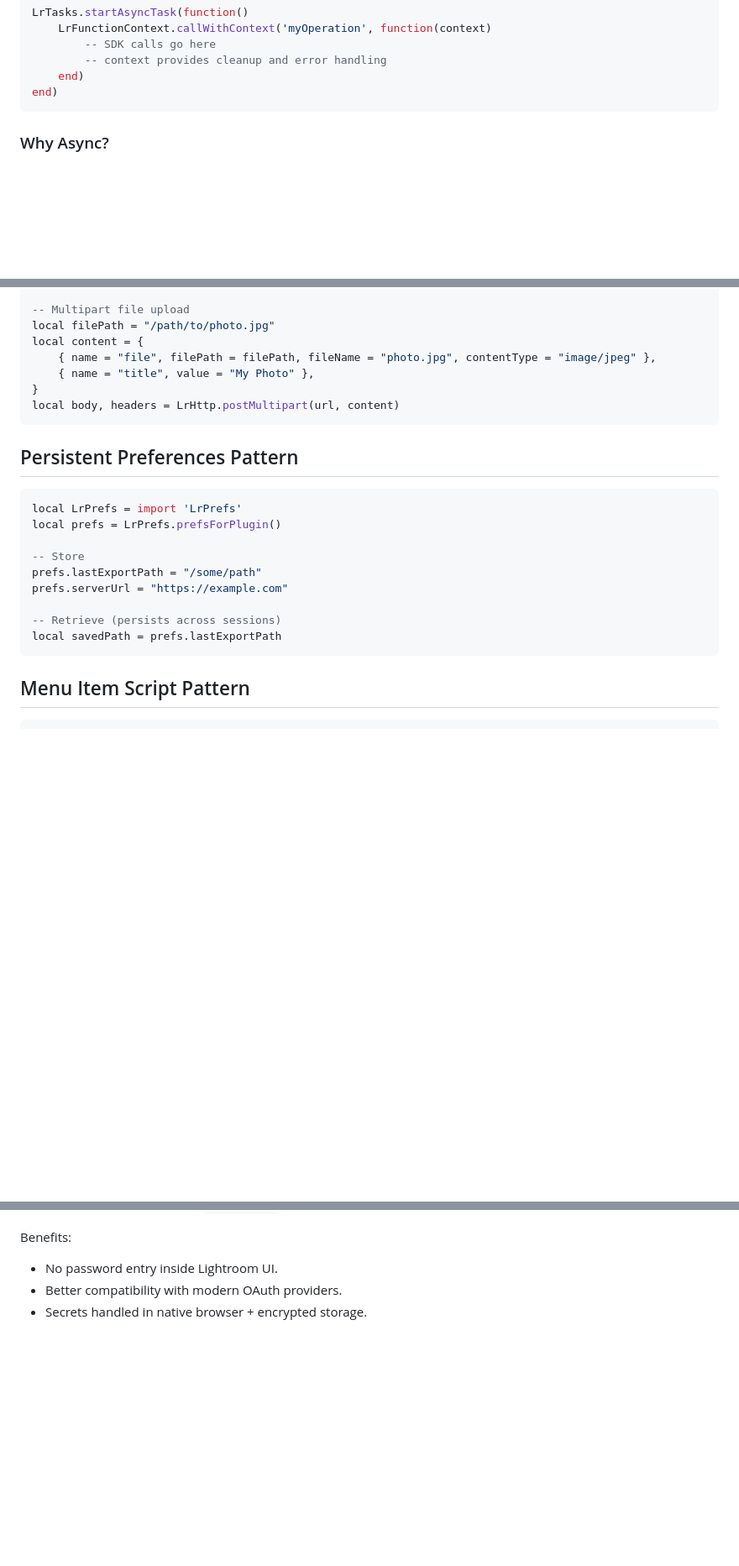
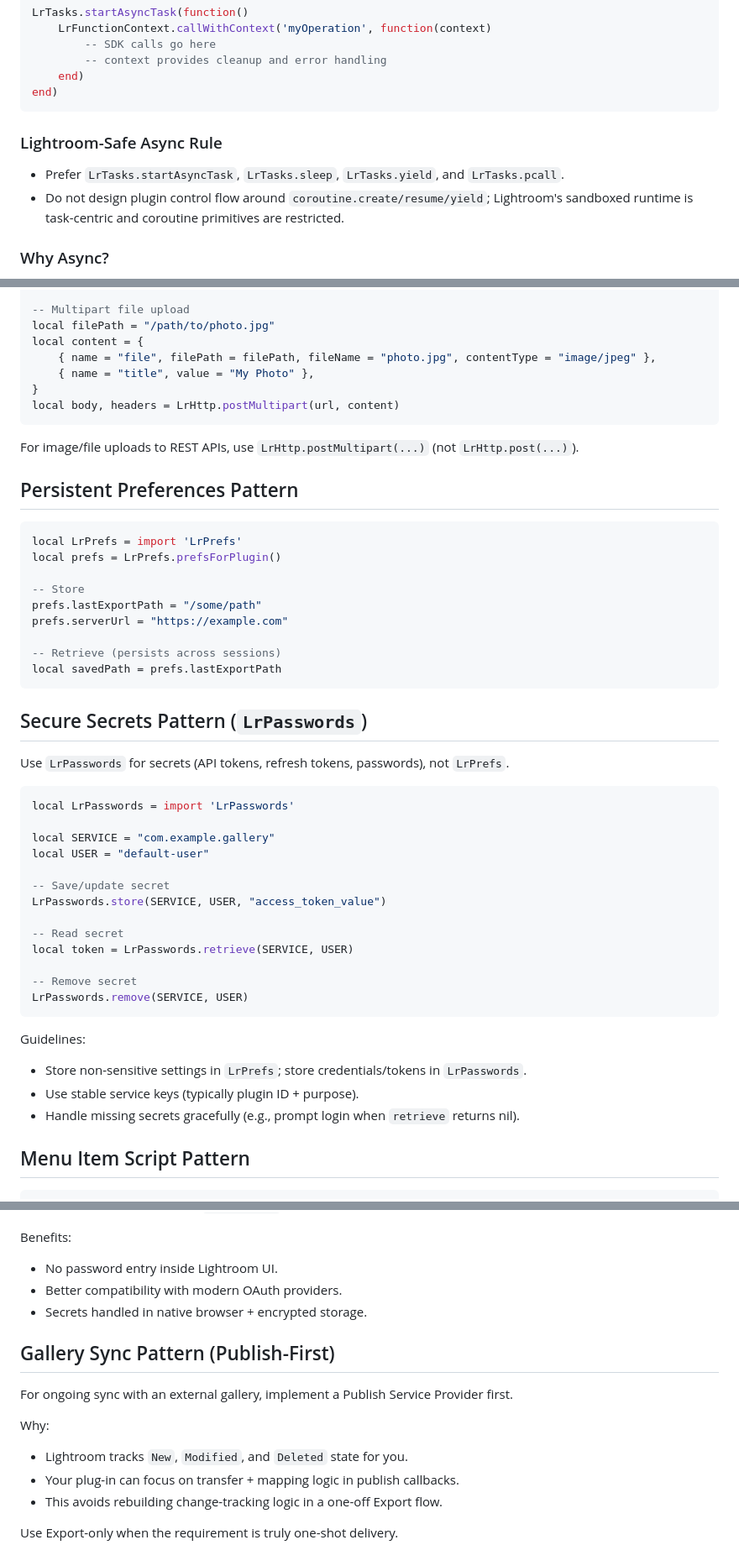
Before and after one commit to ostark/lightroom-knowhow, a Markdown page: docs/sdk-reference/09-patterns.md, 3 parts joined by grey strips. Shown at 84% size. GitHub-like rendering; blank space fills up the shorter version.

Commit message:
New learnings

````diff
--- a/docs/sdk-reference/09-patterns.md
+++ b/docs/sdk-reference/09-patterns.md
@@ -14,6 +14,10 @@ LrTasks.startAsyncTask(function()
     end)
 end)
 ```
+
+### Lightroom-Safe Async Rule
+- Prefer `LrTasks.startAsyncTask`, `LrTasks.sleep`, `LrTasks.yield`, and `LrTasks.pcall`.
+- Do not design plugin control flow around `coroutine.create/resume/yield`; Lightroom's sandboxed runtime is task-centric and coroutine primitives are restricted.
 
 ### Why Async?
 - Lightroom's main thread is the UI thread
@@ -222,6 +226,8 @@ local content = {
 local body, headers = LrHttp.postMultipart(url, content)
 ```
 
+For image/file uploads to REST APIs, use `LrHttp.postMultipart(...)` (not `LrHttp.post(...)`).
+
 ## Persistent Preferences Pattern
 ```lua
 local LrPrefs = import 'LrPrefs'
@@ -234,6 +240,30 @@ prefs.serverUrl = "https://example.com"
 -- Retrieve (persists across sessions)
 local savedPath = prefs.lastExportPath
 ```
+
+## Secure Secrets Pattern (`LrPasswords`)
+Use `LrPasswords` for secrets (API tokens, refresh tokens, passwords), not `LrPrefs`.
+
+```lua
+local LrPasswords = import 'LrPasswords'
+
+local SERVICE = "com.example.gallery"
+local USER = "default-user"
+
+-- Save/update secret
+LrPasswords.store(SERVICE, USER, "access_token_value")
+
+-- Read secret
+local token = LrPasswords.retrieve(SERVICE, USER)
+
+-- Remove secret
+LrPasswords.remove(SERVICE, USER)
+```
+
+Guidelines:
+- Store non-sensitive settings in `LrPrefs`; store credentials/tokens in `LrPasswords`.
+- Use stable service keys (typically plugin ID + purpose).
+- Handle missing secrets gracefully (e.g., prompt login when `retrieve` returns nil).
 
 ## Menu Item Script Pattern
 ```lua
@@ -618,3 +648,13 @@ Benefits:
 - No password entry inside Lightroom UI.
 - Better compatibility with modern OAuth providers.
 - Secrets handled in native browser + encrypted storage.
+
+## Gallery Sync Pattern (Publish-First)
+For ongoing sync with an external gallery, implement a Publish Service Provider first.
+
+Why:
+- Lightroom tracks `New`, `Modified`, and `Deleted` state for you.
+- Your plug-in can focus on transfer + mapping logic in publish callbacks.
+- This avoids rebuilding change-tracking logic in a one-off Export flow.
+
+Use Export-only when the requirement is truly one-shot delivery.
````
Also changed, not shown: docs/sdk-reference/02-export-publish.md (+12 -0 lines), docs/sdk-reference/10-limitations.md (+6 -0 lines).
